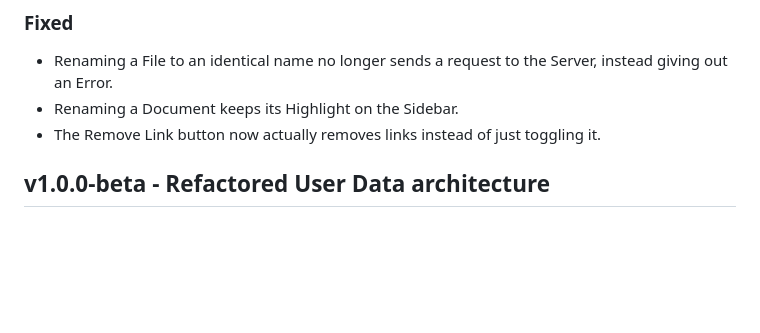
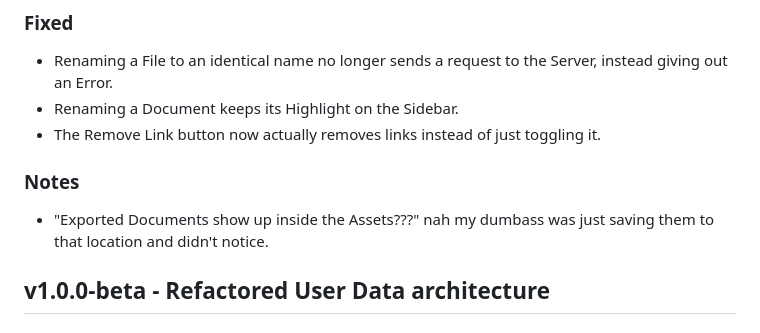
Before and after one commit to Yooli8537/Editor, a Markdown page: CHANGELOG.md, the part around the change. GitHub-like rendering; blank space fills up the shorter version.

Commit message:
"Fixed" an "Issue"

```diff
--- a/CHANGELOG.md
+++ b/CHANGELOG.md
@@ -15,6 +15,10 @@
 - Renaming a File to an identical name no longer sends a request to the Server, instead giving out an Error.
 - Renaming a Document keeps its Highlight on the Sidebar.
 - The Remove Link button now actually removes links instead of just toggling it.
+
+### Notes
+
+- "Exported Documents show up inside the Assets???" nah my dumbass was just saving them to that location and didn't notice.
 
 ## v1.0.0-beta - Refactored User Data architecture
 
```
Also changed, not shown: README.md (+0 -1 lines).
